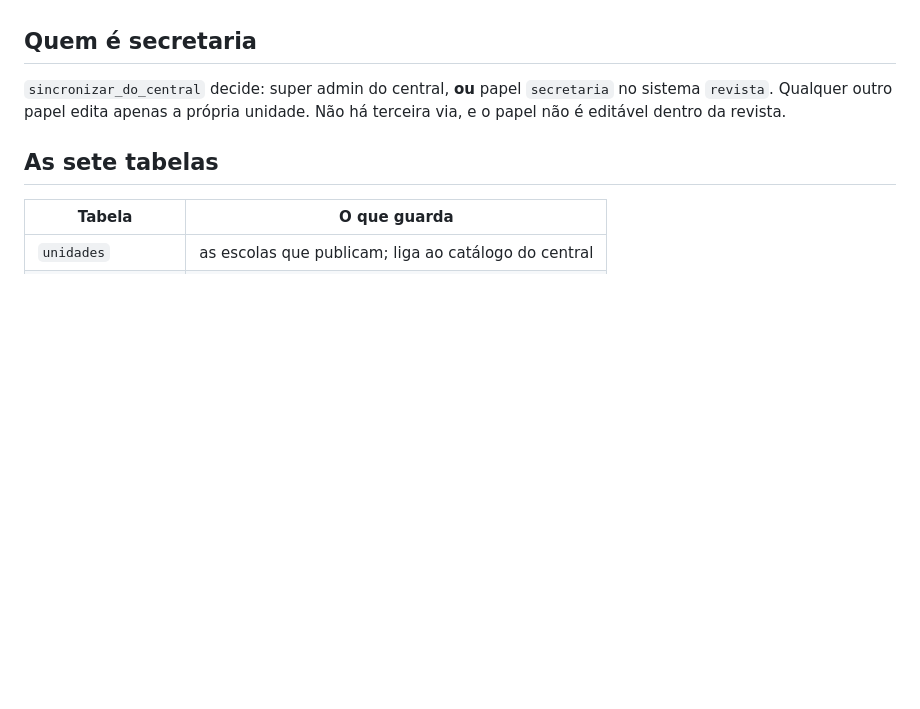
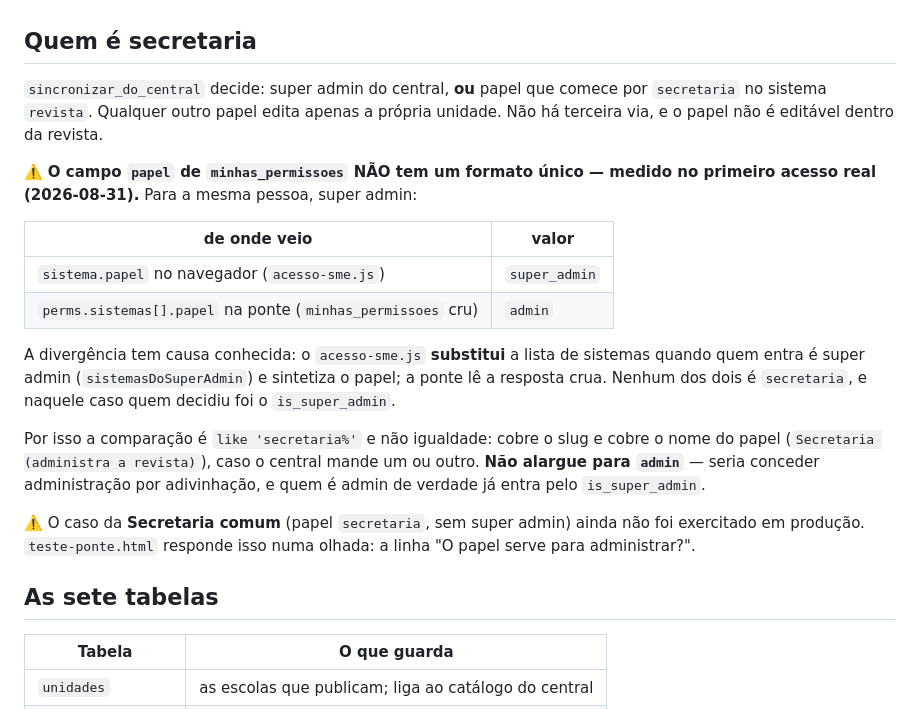
Before and after one commit to smedigital-desenv/revista, a Markdown page: docs/BANCO.md, the part around the change. Drawn GitHub-style; blank space fills up the shorter version.

Commit message:
Registra o formato real do papel vindo do central
MEDIDO no primeiro acesso real: o campo `papel` de minhas_permissoes nao tem um
formato unico. Para a MESMA pessoa (super admin), a ponte recebeu 'admin' e o
navegador recebeu 'super_admin' — porque o acesso-sme.js SUBSTITUI a lista de
sistemas quando quem entra e super admin e sintetiza o papel, enquanto a ponte
le a resposta crua.

Nenhum dos dois e 'secretaria'. O perfil saiu correto assim mesmo, mas por outro
caminho: o `is_super_admin`. Ou seja, a regra funcionou por um motivo que NAO
vale para a Secretaria comum — e se o central mandar o NOME do papel em vez do
slug, aquela pessoa entraria como unidade, com sintoma de "o sistema nao
funciona".

A comparacao passa de igualdade para `like 'secretaria%'`: cobre slug e nome, e
continua sem alcancar papel que nao comece por "secretaria". NAO alargar para
'admin' — seria conceder administracao por adivinhacao, e quem e admin de
verdade ja entra pelo is_super_admin.

O ajuste no banco vai por script avulso (nao versionado, como o schema),
conferido contra o Postgres local: a substituicao aplica, e o verificador foi
testado pelos dois lados — com a regra antiga instalada ele acusa "AINDA A
ANTIGA", e volta a "regra nova aplicada" depois do rollback.

Tambem medido no mesmo acesso, e registrado na documentacao: o RLS do central
LIBERA a leitura de `escolas` (112 unidades), entao a importacao em massa do
painel Admin funciona.

Co-Authored-By: Claude Opus 5 <noreply@anthropic.com>
Claude-Session: https://claude.ai/code/session_01Dv9JpaHe1mYzD1BCPenkRg

```diff
--- a/docs/BANCO.md
+++ b/docs/BANCO.md
@@ -71,9 +71,31 @@ lista vazia que parece "não há escolas".
 
 ## Quem é secretaria
 
-`sincronizar_do_central` decide: super admin do central, **ou** papel
-`secretaria` no sistema `revista`. Qualquer outro papel edita apenas a própria
-unidade. Não há terceira via, e o papel não é editável dentro da revista.
+`sincronizar_do_central` decide: super admin do central, **ou** papel que comece
+por `secretaria` no sistema `revista`. Qualquer outro papel edita apenas a
+própria unidade. Não há terceira via, e o papel não é editável dentro da revista.
+
+⚠️ **O campo `papel` de `minhas_permissoes` NÃO tem um formato único — medido no
+primeiro acesso real (2026-08-31).** Para a mesma pessoa, super admin:
+
+| de onde veio | valor |
+|---|---|
+| `sistema.papel` no navegador (`acesso-sme.js`) | `super_admin` |
+| `perms.sistemas[].papel` na ponte (`minhas_permissoes` cru) | `admin` |
+
+A divergência tem causa conhecida: o `acesso-sme.js` **substitui** a lista de
+sistemas quando quem entra é super admin (`sistemasDoSuperAdmin`) e sintetiza o
+papel; a ponte lê a resposta crua. Nenhum dos dois é `secretaria`, e naquele
+caso quem decidiu foi o `is_super_admin`.
+
+Por isso a comparação é `like 'secretaria%'` e não igualdade: cobre o slug e
+cobre o nome do papel (`Secretaria (administra a revista)`), caso o central mande
+um ou outro. **Não alargue para `admin`** — seria conceder administração por
+adivinhação, e quem é admin de verdade já entra pelo `is_super_admin`.
+
+⚠️ O caso da **Secretaria comum** (papel `secretaria`, sem super admin) ainda não
+foi exercitado em produção. `teste-ponte.html` responde isso numa olhada: a linha
+"O papel serve para administrar?".
 
 ## As sete tabelas
 
```
Also changed, not shown: CLAUDE.md (+4 -0 lines).
